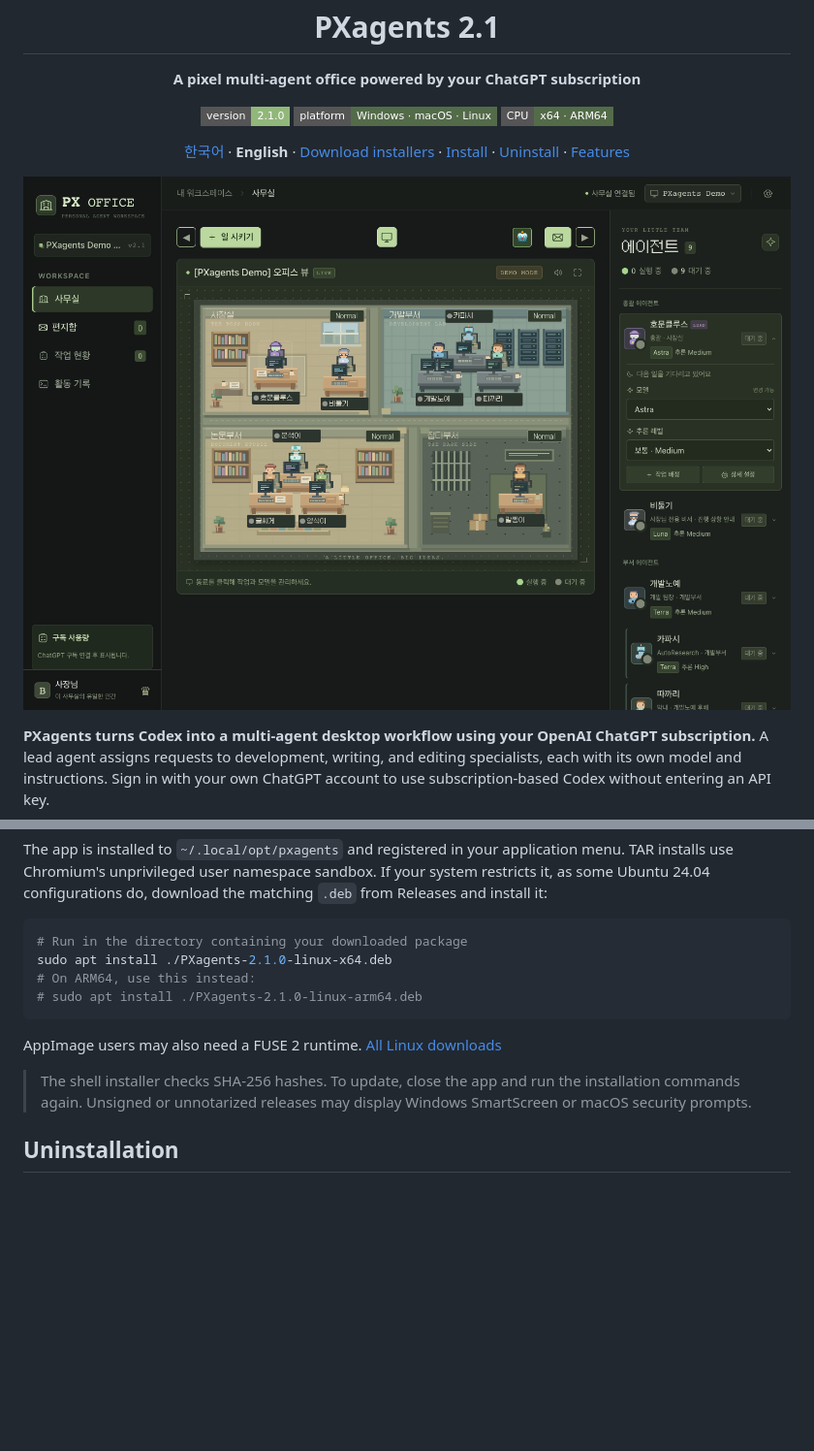
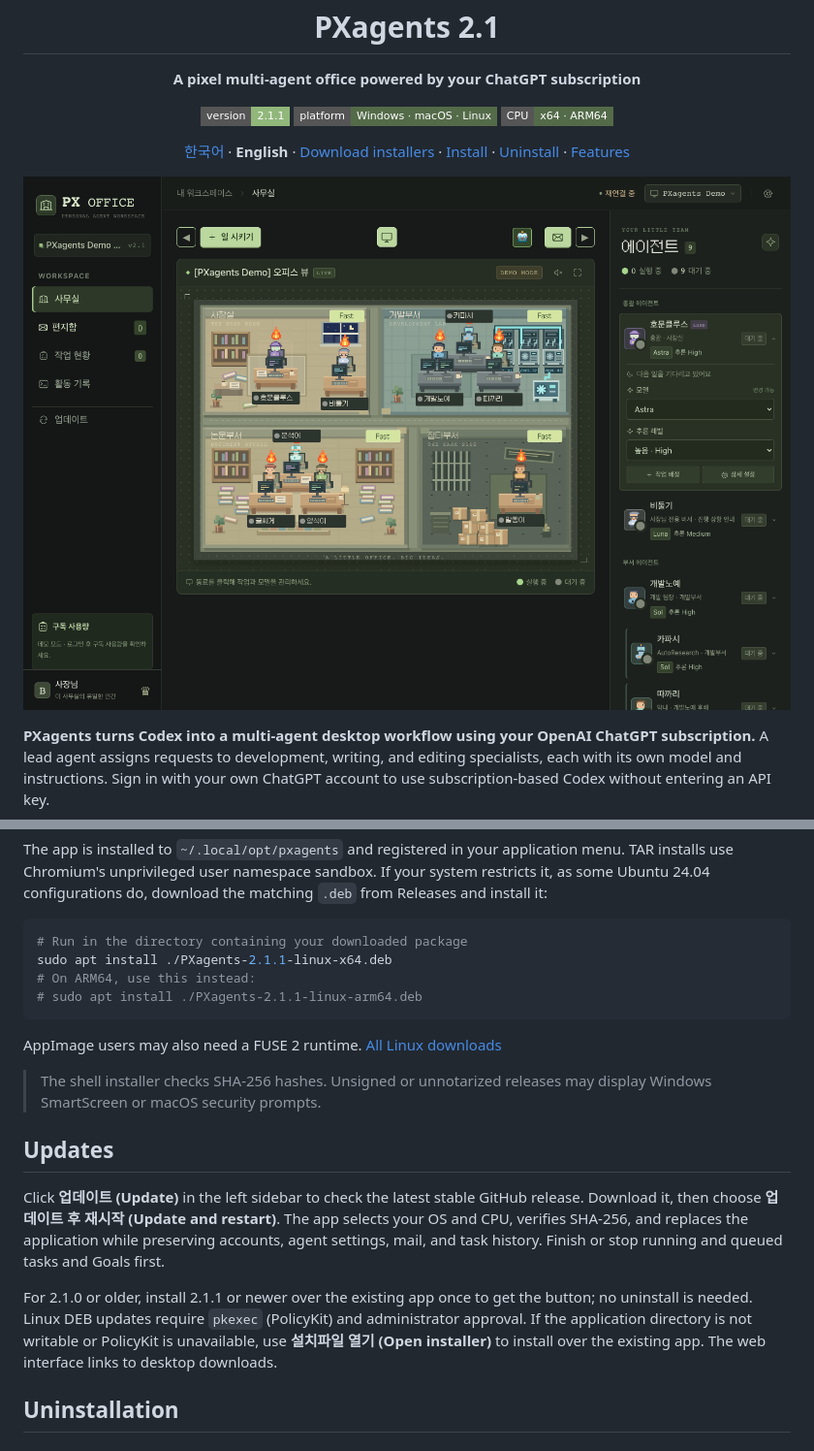
Before and after one commit to choimagon/PXagent, a Markdown page: README.en.md, 2 parts joined by grey strips. Shown at 97% size. GitHub-like rendering; pictures changed too: demo_img.png; badges without logos; blank space fills up the shorter version.

````diff
--- a/README.en.md
+++ b/README.en.md
@@ -2,7 +2,7 @@
 <h1 align="center">PXagents 2.1</h1>
 <p align="center"><b>A pixel multi-agent office powered by your ChatGPT subscription</b></p>
 <p align="center">
-  <a href="https://github.com/choimagon/PXagent/releases/latest"><img src="https://img.shields.io/badge/version-2.1.0-91b77a?style=flat-square" alt="Version 2.1.0"></a>
+  <a href="https://github.com/choimagon/PXagent/releases/latest"><img src="https://img.shields.io/badge/version-2.1.1-91b77a?style=flat-square" alt="Version 2.1.1"></a>
   <img src="https://img.shields.io/badge/platform-Windows%20%C2%B7%20macOS%20%C2%B7%20Linux-546b49?style=flat-square" alt="Windows, macOS, Linux">
   <img src="https://img.shields.io/badge/CPU-x64%20%C2%B7%20ARM64-546b49?style=flat-square" alt="x64, ARM64">
 </p>
@@ -92,14 +92,20 @@ The app is installed to `~/.local/opt/pxagents` and registered in your applicati
 
 ```sh
 # Run in the directory containing your downloaded package
-sudo apt install ./PXagents-2.1.0-linux-x64.deb
+sudo apt install ./PXagents-2.1.1-linux-x64.deb
 # On ARM64, use this instead:
-# sudo apt install ./PXagents-2.1.0-linux-arm64.deb
+# sudo apt install ./PXagents-2.1.1-linux-arm64.deb
 ```
 
 AppImage users may also need a FUSE 2 runtime. [All Linux downloads](https://github.com/choimagon/PXagent/releases/latest)
 
-> The shell installer checks SHA-256 hashes. To update, close the app and run the installation commands again. Unsigned or unnotarized releases may display Windows SmartScreen or macOS security prompts.
+> The shell installer checks SHA-256 hashes. Unsigned or unnotarized releases may display Windows SmartScreen or macOS security prompts.
+
+## Updates
+
+Click **업데이트 (Update)** in the left sidebar to check the latest stable GitHub release. Download it, then choose **업데이트 후 재시작 (Update and restart)**. The app selects your OS and CPU, verifies SHA-256, and replaces the application while preserving accounts, agent settings, mail, and task history. Finish or stop running and queued tasks and Goals first.
+
+For 2.1.0 or older, install 2.1.1 or newer over the existing app once to get the button; no uninstall is needed. Linux DEB updates require `pkexec` (PolicyKit) and administrator approval. If the application directory is not writable or PolicyKit is unavailable, use **설치파일 열기 (Open installer)** to install over the existing app. The web interface links to desktop downloads.
 
 ## Uninstallation
 
````
Also changed, not shown: README.md (+10 -4 lines), RELEASE_NOTES.md (+6 -1 lines), 15 other files.
